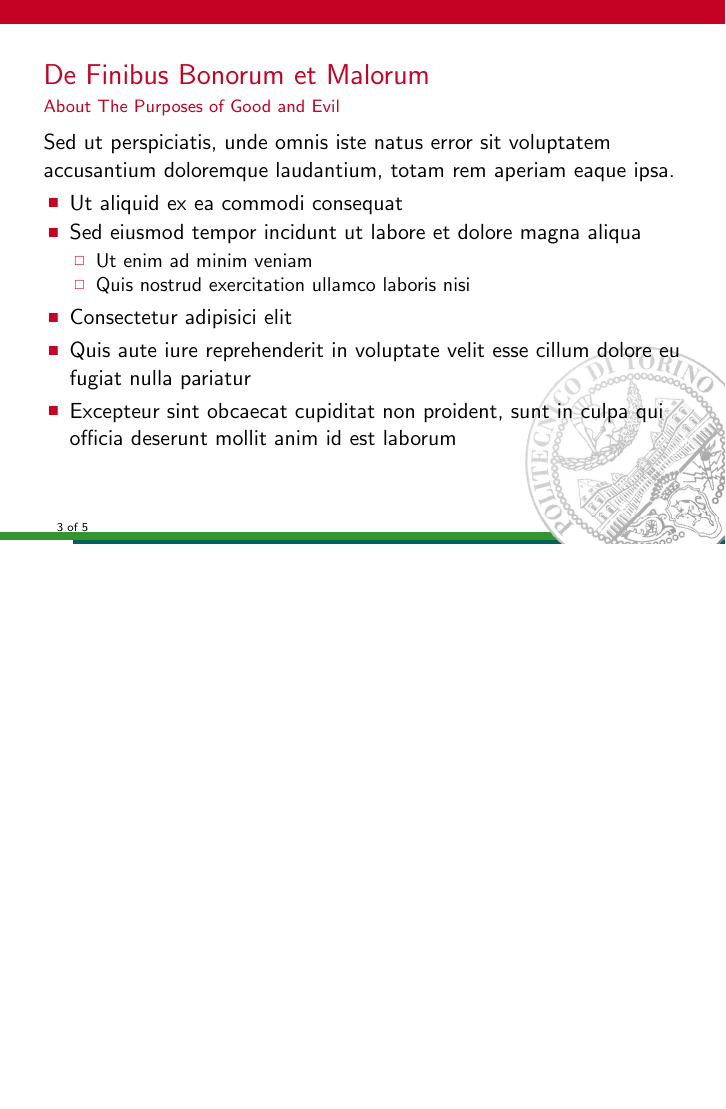
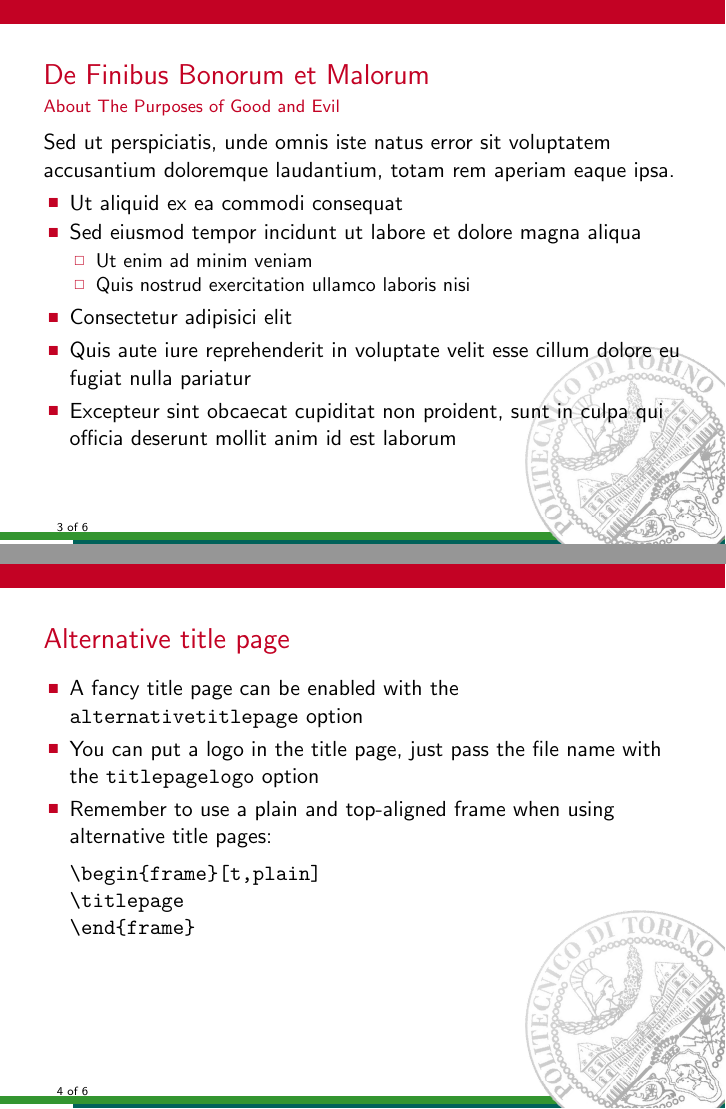
Before and after one commit to barisione/beamer-torino, LaTeX slides (nouvelle.tex, which reads content.tex): page 3 of 5 before the commit and pages 3 and 4 of 6 after it, the two joined at a grey line, the shorter picture padded with empty space. Compiled offline with pdfLaTeX.

Commit message:
Document the alternative page title

```diff
--- a/content.tex
+++ b/content.tex
@@ -51,6 +51,21 @@ doloremque laudantium, totam rem aperiam eaque ipsa.
 \end{frame}
 
 \begin{frame}[t,fragile]
+\frametitle{Alternative title page}
+\begin{itemize}
+\item A fancy title page can be enabled with the \verb!alternativetitlepage! option
+\item You can put a logo in the title page, just pass the file name with the
+      \verb!titlepagelogo! option
+\item Remember to use a plain and top-aligned frame when using alternative title
+      pages:\\
+      \vskip1ex
+      \verb!\begin{frame}[t,plain]!\\
+      \verb!\titlepage!\\
+      \verb!\end{frame}!
+\end{itemize}
+\end{frame}
+
+\begin{frame}[t,fragile]
 \frametitle{Watermarks}
 \begin{itemize}
 \item A watermark can be shown in the bottom right corner of frames
```
